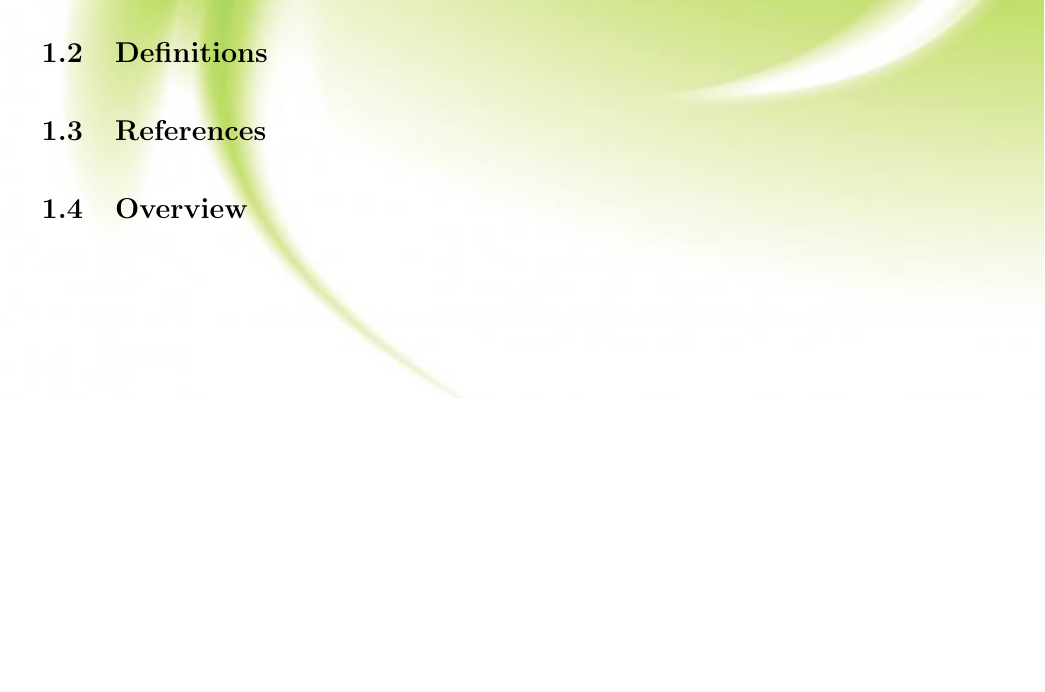
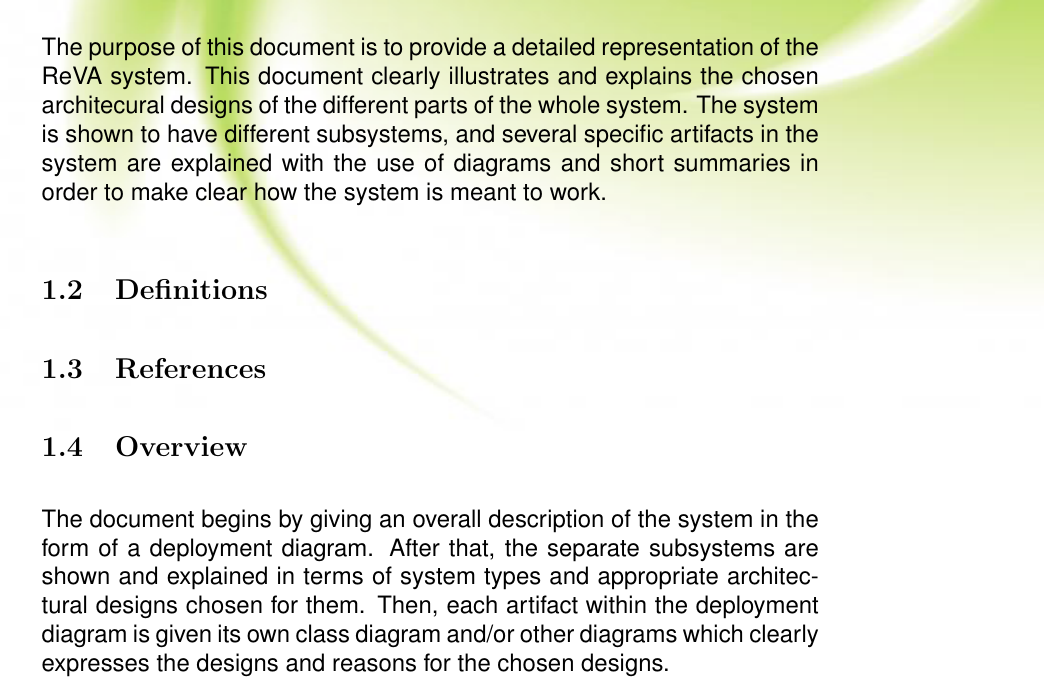
Before and after one commit to NikkiConstancon/Loop, a LaTeX document (Documentation/Architectural_Design/ArchitecturalDocument.tex, which reads Documentation/Architectural_Design/Introduction/architecture_overview.tex): part of page 2 of 5, cut at the place of the change, the shorter picture padded with empty space. Compiled offline with pdfLaTeX.

Commit message:
Wrote the purpose and document overview

```diff
--- a/Documentation/Architectural_Design/Introduction/architecture_overview.tex
+++ b/Documentation/Architectural_Design/Introduction/architecture_overview.tex
@@ -1,4 +1,6 @@
 \subsection{Purpose}
+The purpose of this document is to provide a detailed representation of the ReVA system. This document clearly illustrates and explains the chosen architecural designs of the different parts of the whole system. The system is shown to have different subsystems, and several specific artifacts in the system are explained with the use of diagrams and short summaries in order to make clear how the system is meant to work.
 \subsection{Definitions}
 \subsection{References}
 \subsection{Overview}
+The document begins by giving an overall description of the system in the form of a deployment diagram. After that, the separate subsystems are shown and explained in terms of system types and appropriate architectural designs chosen for them. Then, each artifact within the deployment diagram is given its own class diagram and/or other diagrams which clearly expresses the designs and reasons for the chosen designs.
```
